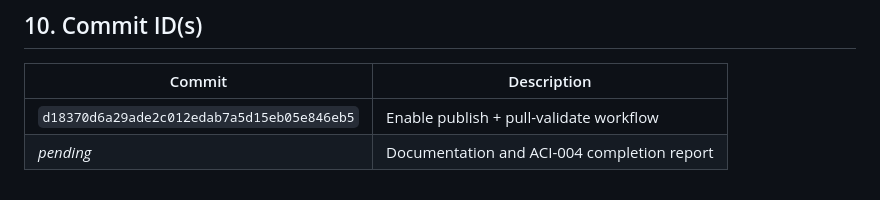
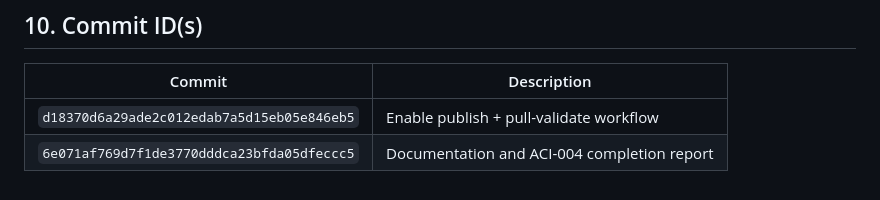
Before and after one commit to the-ai-guy-2k/taig_service_portal_TSP, a Markdown page: docs/reports/ACI-004-completion-report.md, the part around the change. GitHub-like rendering.

Commit message:
docs: finalize ACI-004 completion report commit IDs
Co-authored-by: Cursor <cursoragent@cursor.com>

```diff
--- a/docs/reports/ACI-004-completion-report.md
+++ b/docs/reports/ACI-004-completion-report.md
@@ -146,4 +146,4 @@ ACI-004 closes the Docker Hub publication evidence gap identified after ACI-003.
 | Commit | Description |
 |--------|-------------|
 | `d18370d6a29ade2c012edab7a5d15eb05e846eb5` | Enable publish + pull-validate workflow |
-| _pending_ | Documentation and ACI-004 completion report |
+| `6e071af769d7f1de3770dddca23bfda05dfeccc5` | Documentation and ACI-004 completion report |
```
